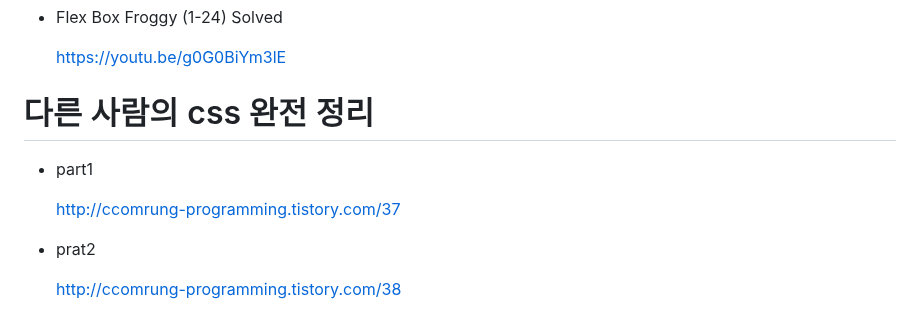
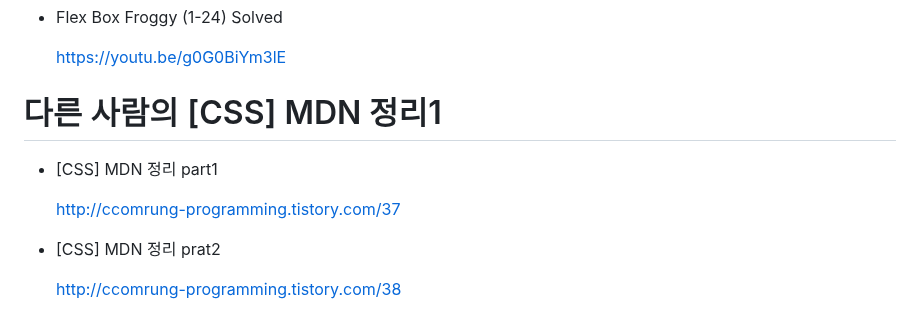
Before and after one commit to YoungHaKim7/html_css_js_web_dev, a Markdown page: README.md, the part around the change. Rendered like a GitHub page.

```diff
--- a/README.md
+++ b/README.md
@@ -294,12 +294,12 @@ https://stackoverflow.com/questions/14659240/angle-bracket-without-triggering-ht
 
   https://youtu.be/g0G0BiYm3lE
 
-# 다른 사람의 css 완전 정리
+# 다른 사람의 [CSS] MDN 정리1
 
-- part1
+- [CSS] MDN 정리 part1
 
   http://ccomrung-programming.tistory.com/37
 
-- prat2
+- [CSS] MDN 정리 prat2
 
   http://ccomrung-programming.tistory.com/38
```
